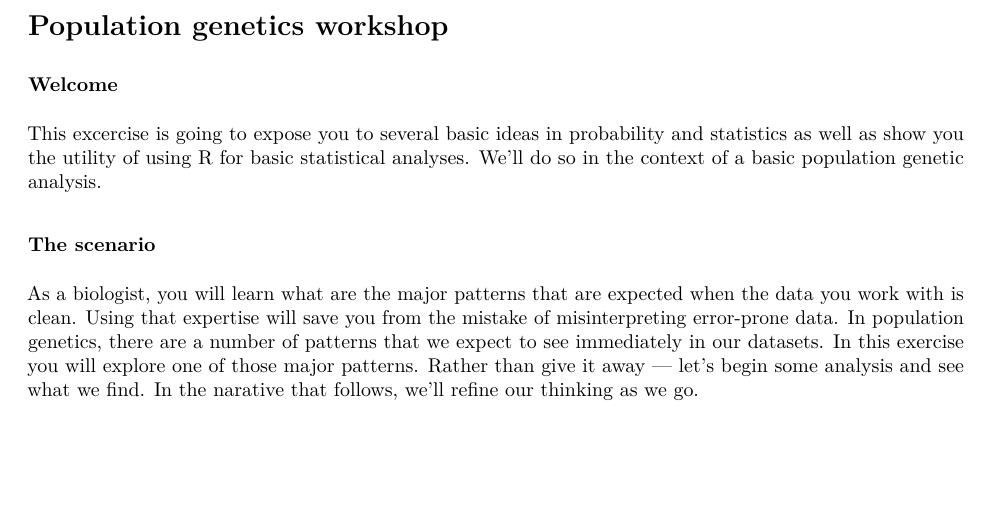
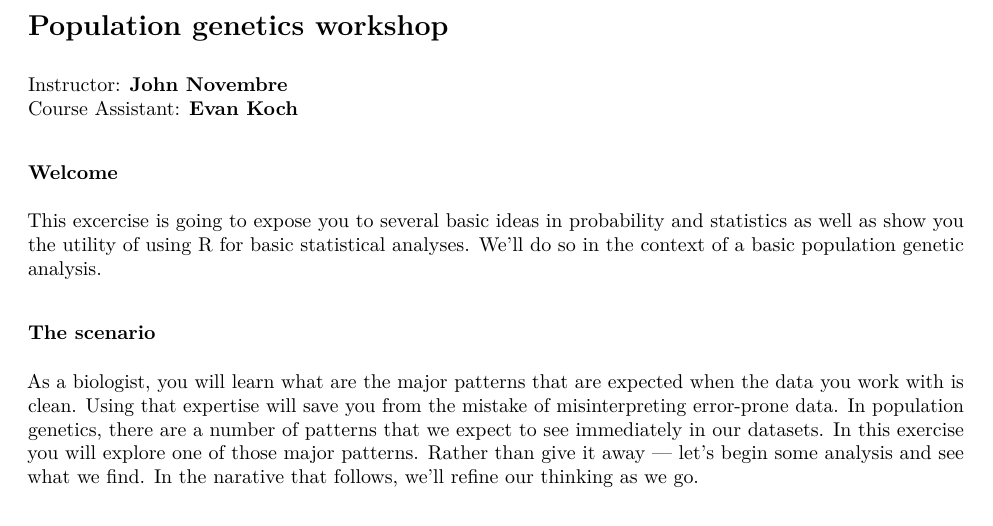
Before and after one commit to StefanoAllesina/BSD-QBio2, an R Markdown document (workshops/novembre/Handouts/MBL_WorkshopJN.Rmd): part of page 1 of 8, cut so that both start at the same text, the shorter picture padded with empty space. The pictures show the output file workshops/novembre/Handouts/MBL_WorkshopJN.pdf that the author committed with the source.

Commit message:
Finished workbook

```diff
--- a/workshops/novembre/Handouts/MBL_WorkshopJN.Rmd
+++ b/workshops/novembre/Handouts/MBL_WorkshopJN.Rmd
@@ -10,6 +10,8 @@ knitr::opts_chunk$set(fig.width=6, fig.height=4, fig.path='Figs/',
 
 # Population genetics workshop
 
+Instructor: **John Novembre**
+Course Assistant: **Evan Koch**
 
 ### Welcome
 
```
Also changed, not shown: schedule/GeneralSchedule.Rmd (+3 -0 lines), schedule/code_generate_schedule/BuildGroupSchedules.R (+3 -0 lines), schedule/Arabidopsis_thaliana.pdf, schedule/Caenorhabditis_elegans.pdf, schedule/Danio_rerio.pdf, schedule/Drosophila_melanogaster.pdf, schedule/GeneralSchedule.pdf, schedule/Macaca_mulatta.pdf, schedule/Mus_musculus.pdf, schedule/Octopus_bimaculoides.pdf, schedule/Papilio_polytes.pdf, schedule/Spinosaurus_aegyptiacus.pdf, schedule/Tetrahymena_thermophila.pdf, schedule/Tiktaalik_rosea.pdf, 2 more files.
